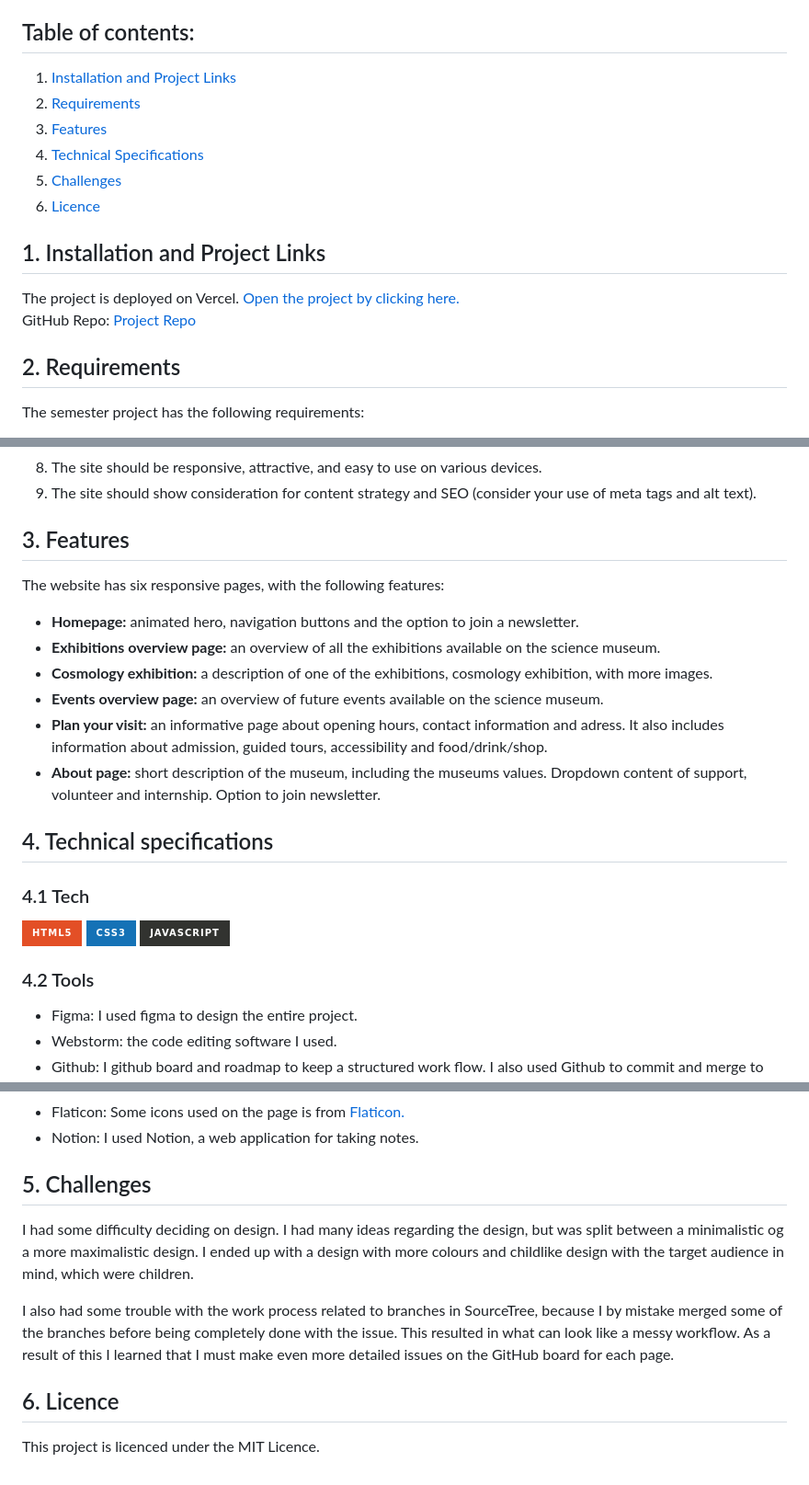
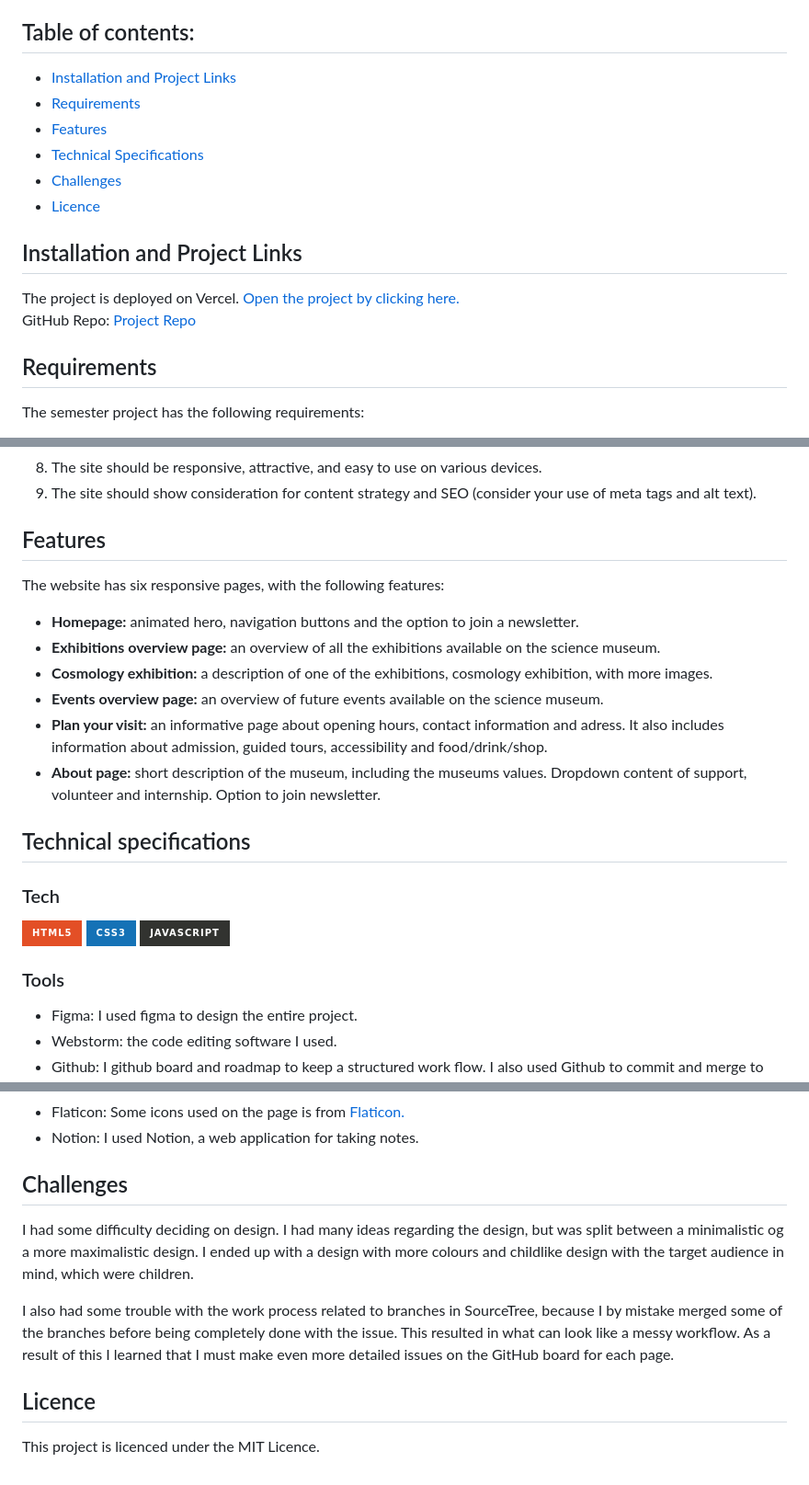
Before and after one commit to IngridOrnum/semester-project-2023, a Markdown page: README.md, 3 parts joined by grey strips. Shown at 92% size. Drawn GitHub-style; badges without logos.

```diff
--- a/README.md
+++ b/README.md
@@ -7,18 +7,18 @@ This webpage serves as the online presence for the fictional "Community Science
 This project was the first semester project while studying front-end development at Noroff School of Technology and Digital Media.
 
 ## Table of contents:
-1. [Installation and Project Links](#installation)
-2. [Requirements](#requirements)
-3. [Features](#features)
-4. [Technical Specifications](#technical-specifications)
-5. [Challenges](#challenges)
-6. [Licence](#licence)
+* [Installation and Project Links](#installation)
+* [Requirements](#requirements)
+* [Features](#features)
+* [Technical Specifications](#technical-specifications)
+* [Challenges](#challenges)
+* [Licence](#licence)
 
-## 1. Installation and Project Links
+## Installation and Project Links
 The project is deployed on Vercel. [Open the project by clicking here.](https://semester-project-2023.vercel.app/) <br/>
 GitHub Repo: [Project Repo](https://github.com/IngridOrnum/semester-project-2023)
 
-## 2. Requirements
+## Requirements
 The semester project has the following requirements:
 
 1. The site must have a design that appeals to the target audience.
@@ -34,7 +34,7 @@ and colour usage.
 9. The site should show consideration for content strategy and SEO (consider your use of
 meta tags and alt text).
 
-## 3. Features
+## Features
 The website has six responsive pages, with the following features:
 - <strong>Homepage:</strong> animated hero, navigation buttons and the option to join a newsletter.
 - <strong>Exhibitions overview page:</strong> an overview of all the exhibitions available on the science museum.
@@ -43,12 +43,12 @@ The website has six responsive pages, with the following features:
 - <strong>Plan your visit:</strong> an informative page about opening hours, contact information and adress. It also includes information about admission, guided tours, accessibility and food/drink/shop.
 - <strong>About page:</strong> short description of the museum, including the museums values. Dropdown content of support, volunteer and internship. Option to join newsletter.
 
-## 4. Technical specifications
+## Technical specifications
 
-### 4.1 Tech
+### Tech
 ![HTML5](https://img.shields.io/badge/html5-%23E34F26.svg?style=for-the-badge&logo=html5&logoColor=white) ![CSS3](https://img.shields.io/badge/css3-%231572B6.svg?style=for-the-badge&logo=css3&logoColor=white) ![JavaScript](https://img.shields.io/badge/javascript-%23323330.svg?style=for-the-badge&logo=javascript&logoColor=%23F7DF1E)
 
-### 4.2 Tools
+### Tools
 - Figma: I used figma to design the entire project.
 - Webstorm: the code editing software I used.
 - Github: I github board and roadmap to keep a structured work flow. I also used Github to commit and merge to main branch.
@@ -60,10 +60,10 @@ The website has six responsive pages, with the following features:
 - Flaticon: Some icons used on the page is from [Flaticon.](https://www.flaticon.com/)
 - Notion: I used Notion, a web application for taking notes.
 
-## 5. Challenges
+## Challenges
 I had some difficulty deciding on design. I had many ideas regarding the design, but was split between a minimalistic og a more maximalistic design. I ended up with a design with more colours and childlike design with the target audience in mind, which were children.
 
 I also had some trouble with the work process related to branches in SourceTree, because I by mistake merged some of the branches before being completely done with the issue. This resulted in what can look like a messy workflow. As a result of this I learned that I must make even more detailed issues on the GitHub board for each page.
 
-## 6. Licence
+## Licence
 This project is licenced under the MIT Licence.
```
